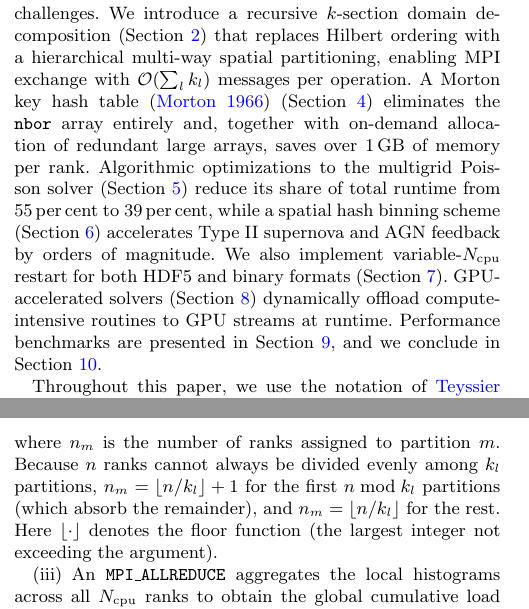
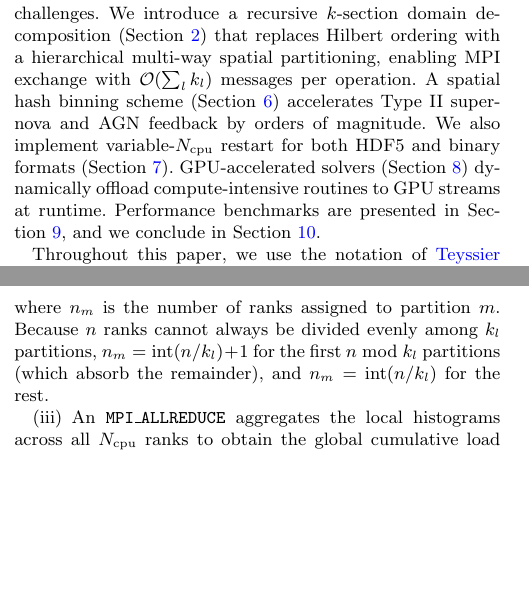
Before and after one commit to kjhan0606/cuRAMSES-kjhan, a LaTeX paper (misc/paper.tex): two parts of the columns of pages 2 and 3 of 23, joined at a grey line, cut so that both start at the same text, the shorter picture padded with empty space. Compiled offline with pdfLaTeX; a LaTeX package or settings file that is missing is left out.

Commit message:
Replace floor function notation with int(), remove Morton/MG sentences from introduction
- Convert all \lfloor \rfloor to \mathrm{int}() notation (5 locations)
- Remove floor function explanatory text (2 locations)
- Remove Morton key hash table and MG Poisson sentences from introduction paragraph

Co-Authored-By: Claude Opus 4.6 <noreply@anthropic.com>

```diff
--- a/misc/paper.tex
+++ b/misc/paper.tex
@@ -222,12 +222,7 @@ modifications to \ramses\ that addresses each of these challenges. We
 introduce a recursive \ksec\ domain decomposition
 (Section~\ref{sec:ksection}) that replaces Hilbert ordering with a
 hierarchical multi-way spatial partitioning, enabling MPI exchange with
-$\Olog{\sum_l k_l}$ messages per operation. A Morton key hash table \citep{Morton1966}
-(Section~\ref{sec:morton}) eliminates the \code{nbor} array entirely
-and, together with on-demand allocation of redundant large arrays,
-saves over 1\,GB of memory per rank. Algorithmic optimizations to the multigrid Poisson
-solver (Section~\ref{sec:multigrid}) reduce its share of total runtime
-from 55\,per\,cent to 39\,per\,cent, while a spatial hash binning
+$\Olog{\sum_l k_l}$ messages per operation. A spatial hash binning
 scheme (Section~\ref{sec:feedback}) accelerates Type~II supernova and
 AGN feedback by orders of magnitude. We also implement variable-$\ncpu$
 restart for both HDF5 and binary formats (Section~\ref{sec:varcpu}).
@@ -370,11 +365,9 @@ The procedure operates level by level, top to bottom. At level $l$:
   \end{equation}
   where $n_m$ is the number of ranks assigned to partition $m$.
   Because $n$ ranks cannot always be divided evenly among $k_l$
-  partitions, $n_m = \lfloor n/k_l \rfloor + 1$ for the first
+  partitions, $n_m = \mathrm{int}(n/k_l) + 1$ for the first
   $n \bmod k_l$ partitions (which absorb the remainder), and
-  $n_m = \lfloor n/k_l \rfloor$ for the rest.
-  Here $\lfloor \cdot \rfloor$ denotes the floor function (the
-  largest integer not exceeding the argument).
+  $n_m = \mathrm{int}(n/k_l)$ for the rest.
 
 \item An \code{MPI\_ALLREDUCE} aggregates the local histograms across
   all $\ncpu$ ranks to obtain the global cumulative load at each wall
```
Also changed, not shown: misc/paper.tex (7 more changed lines).
